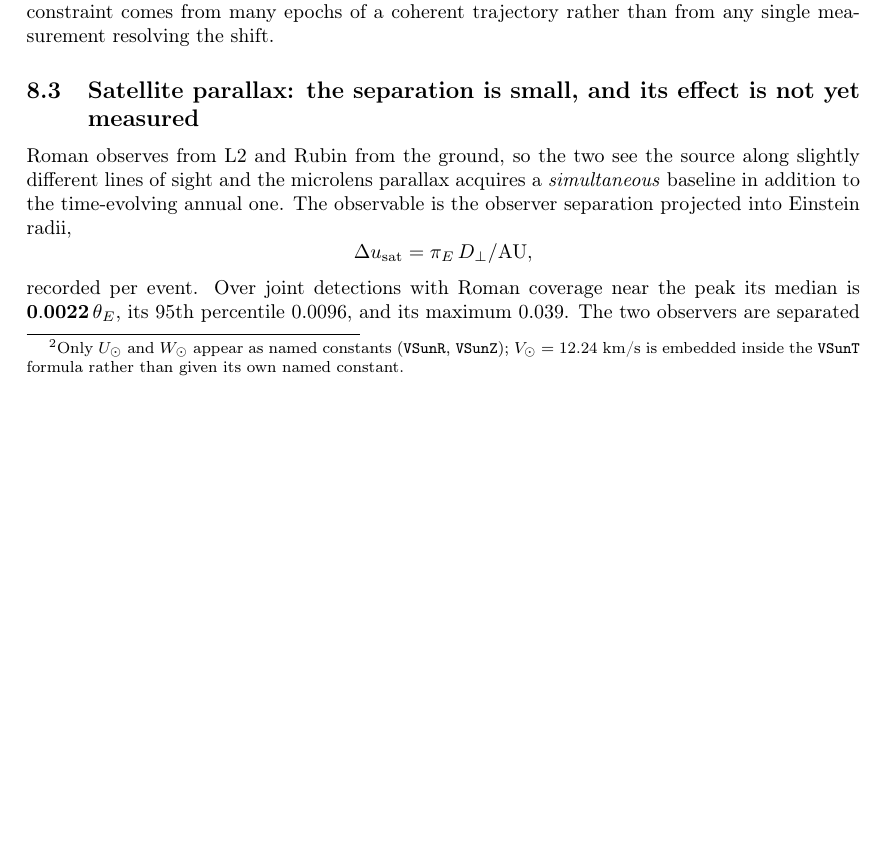
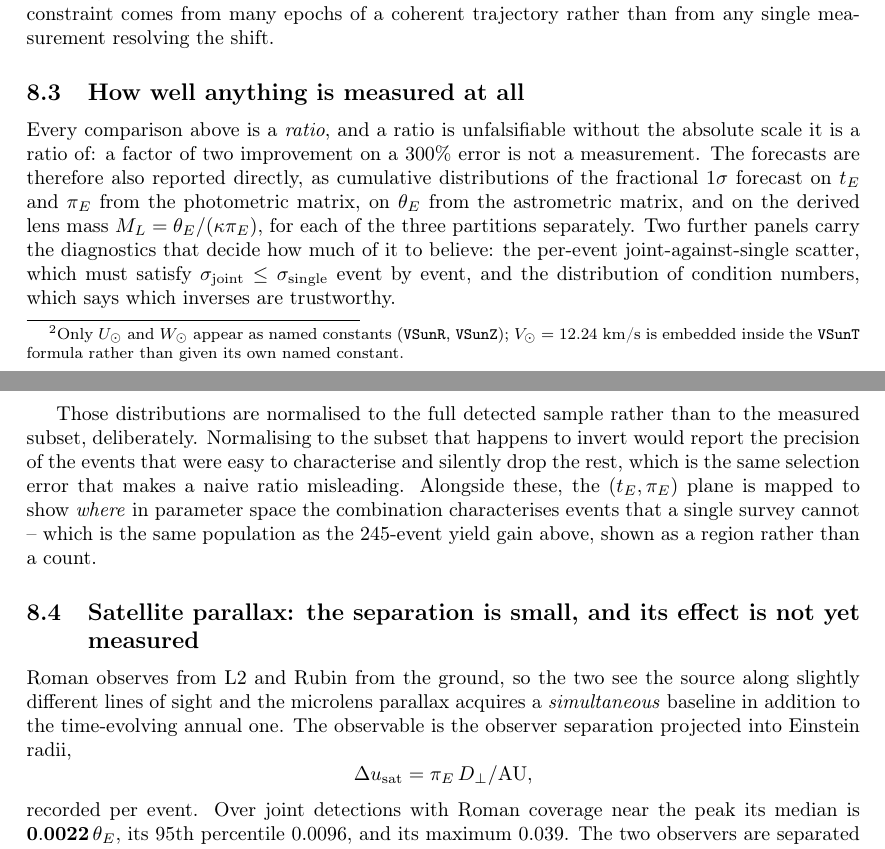
Before and after one commit to iamalisalehi/Roman-Rubin-microlensing, a LaTeX document (Whitepaper/whitepaper.tex): part of page 25 of 33 before the commit and two parts of pages 25 and 26 of 33 after it, the two joined at a grey line, cut so that both start at the same text, the shorter picture padded with empty space. Compiled offline with pdfLaTeX.

Commit message:
Give the whitepaper the absolute precision scale, not only the ratios
Every comparison in the results section is a ratio, and a ratio is unfalsifiable
without the scale it is a ratio of: a factor of two on a 300% error is not a
measurement. Adds the direct read-out of the three Fisher matrices -- cumulative
fractional 1-sigma forecasts on tE, piE, thetaE and the derived lens mass, per
partition -- plus the two diagnostics that say how much of it to believe: the
per-event joint-against-single scatter that must satisfy sigma_joint <= sigma_single,
and the condition-number distribution.

Also records why those distributions are normalised to the full detected sample rather
than to the subset that inverts. Normalising to the subset would report the precision
of the events that were easy to characterise and drop the rest, which is the same
selection error that makes a naive ratio misleading -- and the same error the unpaired
satellite-parallax comparison fell into.

31 pages, compiles with no errors and no unresolved citations.

Co-Authored-By: Claude Opus 5 <noreply@anthropic.com>
Claude-Session: https://claude.ai/code/session_01769yW3psw6MsuhEuQwrztJ

```diff
--- a/Whitepaper/whitepaper.tex
+++ b/Whitepaper/whitepaper.tex
@@ -809,6 +809,12 @@
 
 	Astrometric microlensing is \textbf{not} a per-epoch detection in the GBTDS. The median maximum centroid shift is $0.121$~mas against a median Roman per-exposure astrometric precision of $5.28$~mas at these (faint) source magnitudes, and only $0.1\%$ of events have a shift exceeding Roman's own single-exposure precision. $\theta_E$ is nonetheless well forecast, because the survey stacks: the constraint comes from many epochs of a coherent trajectory rather than from any single measurement resolving the shift.
 
+	\subsection{How well anything is measured at all}
+
+	Every comparison above is a \emph{ratio}, and a ratio is unfalsifiable without the absolute scale it is a ratio of: a factor of two improvement on a $300\%$ error is not a measurement. The forecasts are therefore also reported directly, as cumulative distributions of the fractional $1\sigma$ forecast on $t_E$ and $\pi_E$ from the photometric matrix, on $\theta_E$ from the astrometric matrix, and on the derived lens mass $M_L = \theta_E/(\kappa\pi_E)$, for each of the three partitions separately. Two further panels carry the diagnostics that decide how much of it to believe: the per-event joint-against-single scatter, which must satisfy $\sigma_{\mathrm{joint}} \le \sigma_{\mathrm{single}}$ event by event, and the distribution of condition numbers, which says which inverses are trustworthy.
+
+	Those distributions are normalised to the full detected sample rather than to the measured subset, deliberately. Normalising to the subset that happens to invert would report the precision of the events that were easy to characterise and silently drop the rest, which is the same selection error that makes a naive ratio misleading. Alongside these, the $(t_E,\pi_E)$ plane is mapped to show \emph{where} in parameter space the combination characterises events that a single survey cannot -- which is the same population as the $245$-event yield gain above, shown as a region rather than a count.
+
 	\subsection{Satellite parallax: the separation is small, and its effect is not yet measured}
 	\label{subsec:satpar}
 
```
